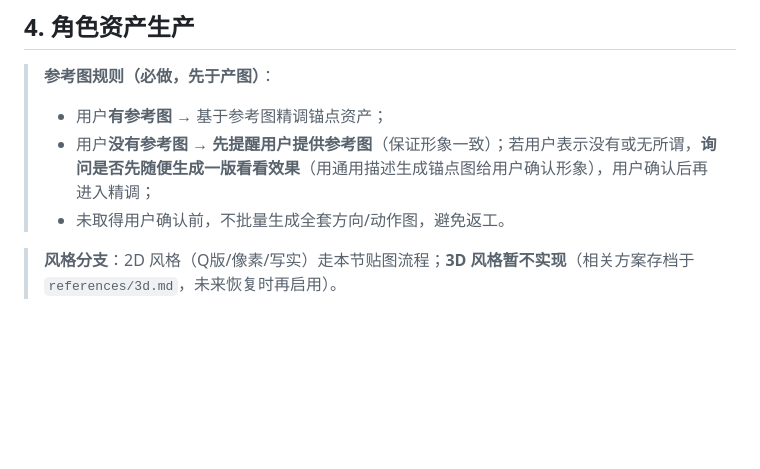
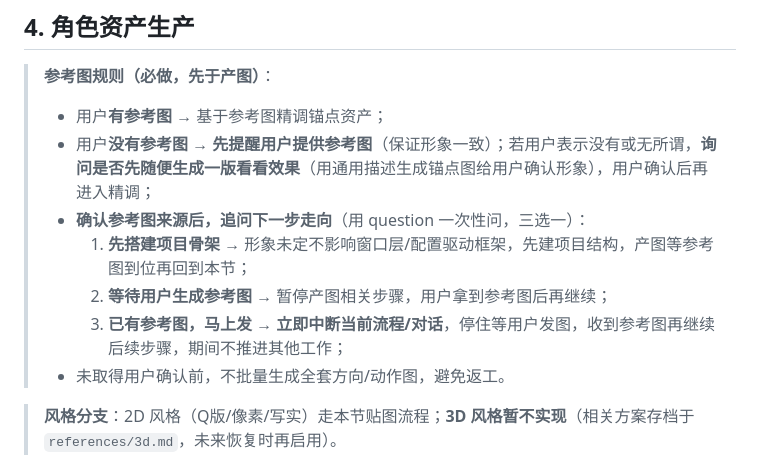
Before and after one commit to monimonicaca/myAgentStudyApproach, a Markdown page: skills/create-own-pets/SKILL.md, the part around the change. Drawn GitHub-style; blank space fills up the shorter version.

```diff
--- a/skills/create-own-pets/SKILL.md
+++ b/skills/create-own-pets/SKILL.md
@@ -65,6 +65,10 @@ desktop-pet/
 > **参考图规则（必做，先于产图）**：
 > - 用户**有参考图** → 基于参考图精调锚点资产；
 > - 用户**没有参考图** → **先提醒用户提供参考图**（保证形象一致）；若用户表示没有或无所谓，**询问是否先随便生成一版看看效果**（用通用描述生成锚点图给用户确认形象），用户确认后再进入精调；
+> - **确认参考图来源后，追问下一步走向**（用 question 一次性问，三选一）：
+>   1. **先搭建项目骨架** → 形象未定不影响窗口层/配置驱动框架，先建项目结构，产图等参考图到位再回到本节；
+>   2. **等待用户生成参考图** → 暂停产图相关步骤，用户拿到参考图后再继续；
+>   3. **已有参考图，马上发** → **立即中断当前流程/对话**，停住等用户发图，收到参考图再继续后续步骤，期间不推进其他工作；
 > - 未取得用户确认前，不批量生成全套方向/动作图，避免返工。
 
 > **风格分支**：2D 风格（Q版/像素/写实）走本节贴图流程；**3D 风格暂不实现**（相关方案存档于 `references/3d.md`，未来恢复时再启用）。
```
Also changed, not shown: skills/create-own-pets/WORKFLOW.md (+5 -1 lines).
